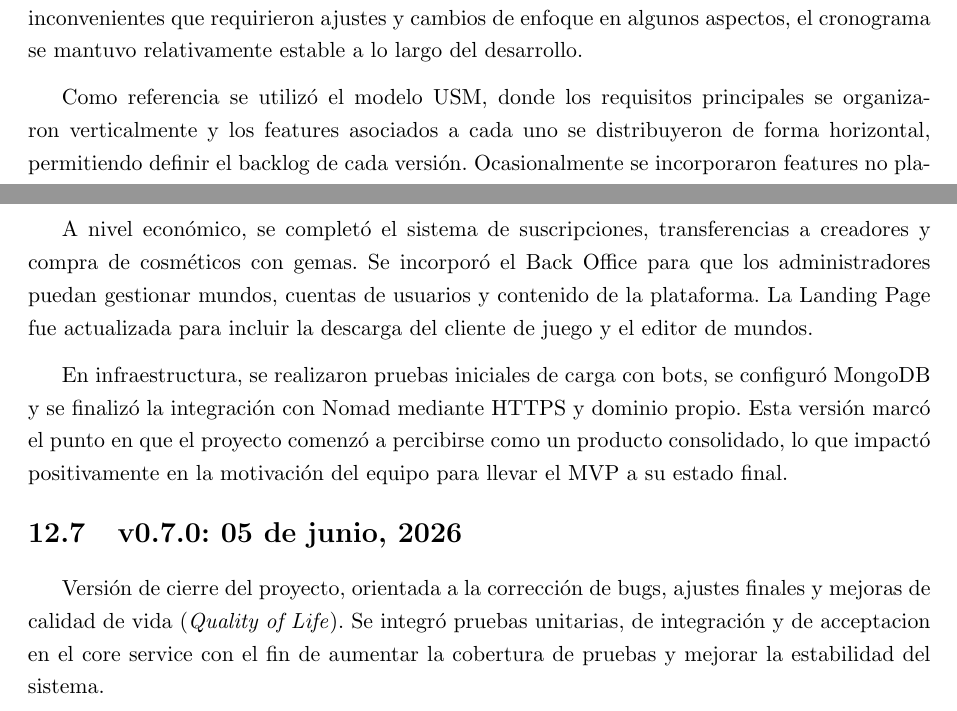
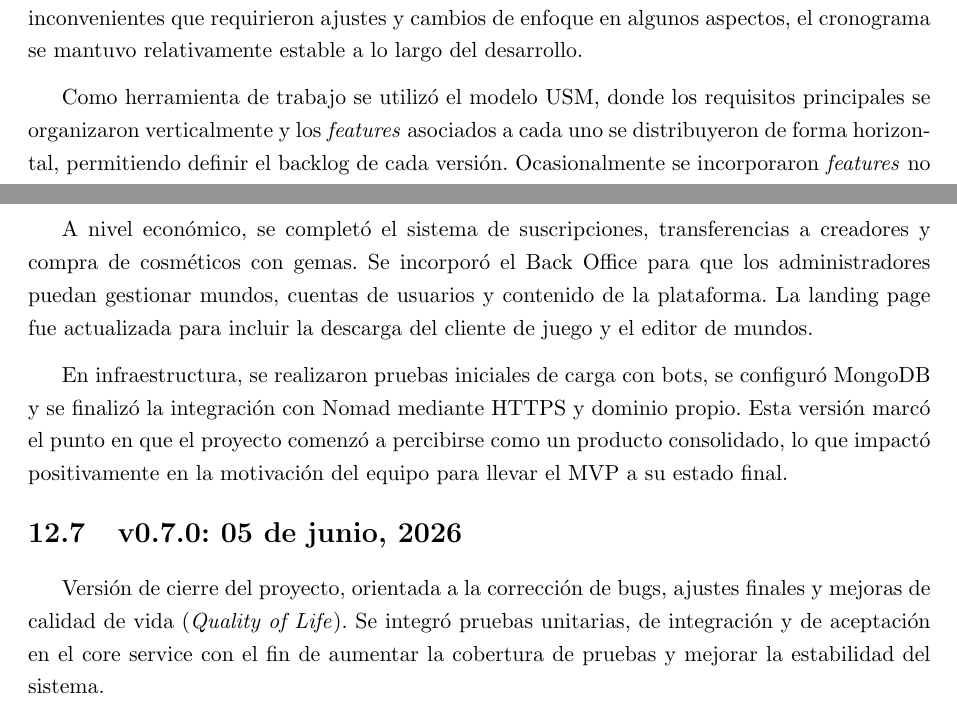
Before and after one commit to FeedTheRealm-org/Documents, a LaTeX document (report/main.tex, which reads report/modules/12-activity-chronogram.tex): two parts of pages 74 and 76 of 97, joined at a grey line, cut so that both start at the same text. Compiled offline with pdfLaTeX.

Commit message:
fix: improved 12-activity-chronogram

```diff
--- a/report/modules/12-activity-chronogram.tex
+++ b/report/modules/12-activity-chronogram.tex
@@ -7,7 +7,7 @@ largo del desarrollo.
 
 \vspace{0.25cm}
 
-Como referencia se utilizó el modelo USM, donde los requisitos principales se organizaron verticalmente
-y los features asociados a cada uno se distribuyeron de forma horizontal, permitiendo definir el backlog
-de cada versión. Ocasionalmente se incorporaron features no planificados, ya sea por subestimar el alcance
+Como herramienta de trabajo se utilizó el modelo USM, donde los requisitos principales se organizaron verticalmente
+y los \textit{features} asociados a cada uno se distribuyeron de forma horizontal, permitiendo definir el backlog
+de cada versión. Ocasionalmente se incorporaron \textit{features} no planificados, ya sea por subestimar el alcance
 de algunos requisitos o por la aparición de nuevas ideas consideradas relevantes para el producto. En caso
@@ -90,7 +90,7 @@ de material de suelo y cielo, música ambiental y efectos de sonido.
 
 A nivel económico, se completó el sistema de suscripciones, transferencias a creadores y compra de
 cosméticos con gemas. Se incorporó el Back Office para que los administradores puedan gestionar mundos,
-cuentas de usuarios y contenido de la plataforma. La Landing Page fue actualizada para incluir
+cuentas de usuarios y contenido de la plataforma. La landing page fue actualizada para incluir
 la descarga del cliente de juego y el editor de mundos.
 
 \vspace{0.25cm}
@@ -103,7 +103,7 @@ en la motivación del equipo para llevar el MVP a su estado final.
 \subsection{v0.7.0: 05 de junio, 2026}
 
 Versión de cierre del proyecto, orientada a la corrección de bugs, ajustes finales y mejoras de
-calidad de vida (\textit{Quality of Life}). Se integró pruebas unitarias, de integración y de acceptacion
+calidad de vida (\textit{Quality of Life}). Se integró pruebas unitarias, de integración y de aceptación
 en el core service con el fin de aumentar la cobertura de pruebas y mejorar la estabilidad del sistema.
 
 \vspace{0.25cm}
```
Also changed, not shown: report/modules/12-activity-chronogram.tex (10 more changed lines).
